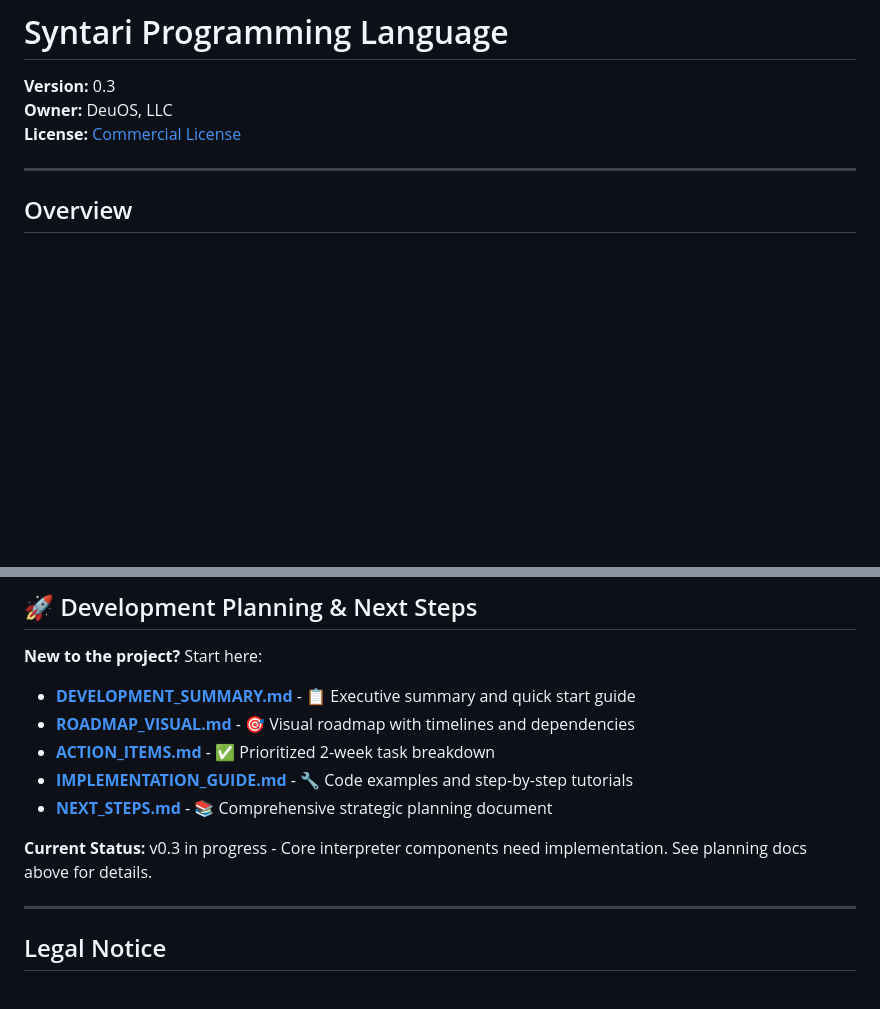
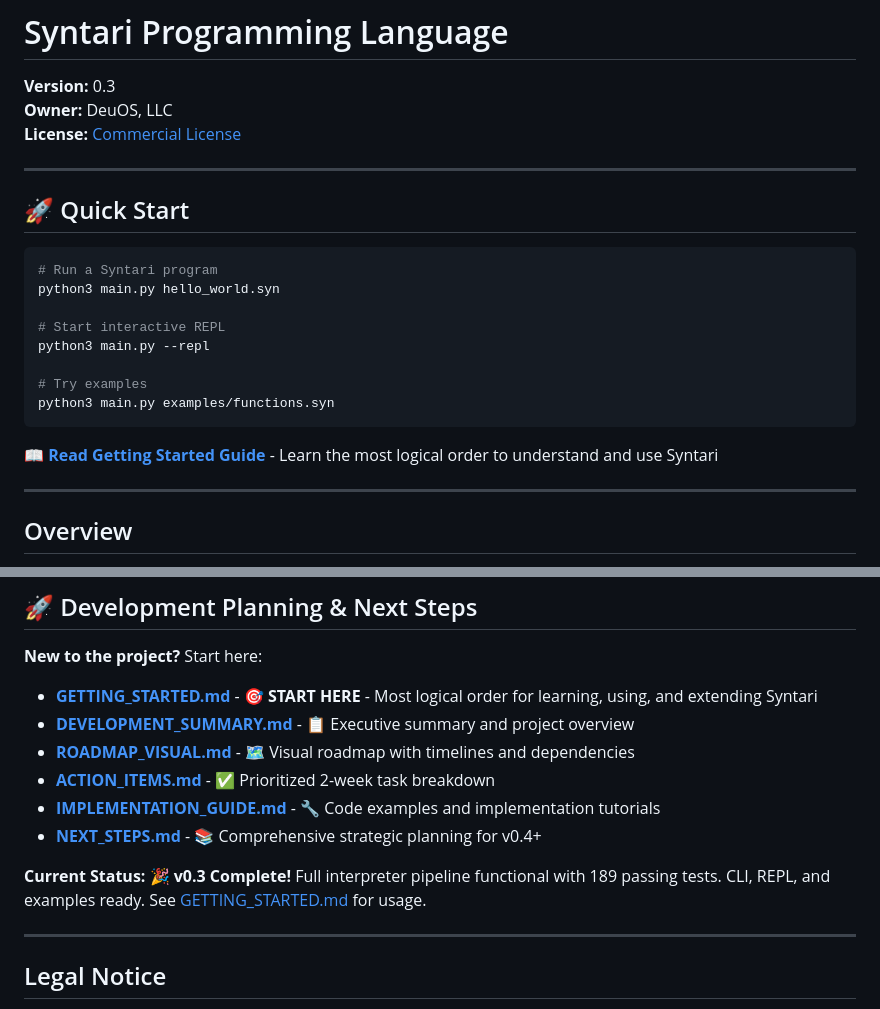
Before and after one commit to Adahandles/Syntari, a Markdown page: README.md, 2 parts joined by grey strips. Drawn GitHub-style; blank space fills up the shorter version.

Commit message:
Add comprehensive Getting Started guide explaining logical order
Co-authored-by: Adahandles <161114704+Adahandles@users.noreply.github.com>

````diff
--- a/README.md
+++ b/README.md
@@ -3,6 +3,23 @@
 **Version:** 0.3
 **Owner:** DeuOS, LLC
 **License:** [Commercial License](Syntari_Commercial_License_DeuOS.md)
+
+---
+
+## 🚀 Quick Start
+
+```bash
+# Run a Syntari program
+python3 main.py hello_world.syn
+
+# Start interactive REPL
+python3 main.py --repl
+
+# Try examples
+python3 main.py examples/functions.syn
+```
+
+📖 **[Read Getting Started Guide](GETTING_STARTED.md)** - Learn the most logical order to understand and use Syntari
 
 ---
 
@@ -86,13 +103,14 @@ This code prints a greeting and asks the AI to describe itself.
 
 **New to the project?** Start here:
 
-- **[DEVELOPMENT_SUMMARY.md](DEVELOPMENT_SUMMARY.md)** - 📋 Executive summary and quick start guide
-- **[ROADMAP_VISUAL.md](ROADMAP_VISUAL.md)** - 🎯 Visual roadmap with timelines and dependencies
+- **[GETTING_STARTED.md](GETTING_STARTED.md)** - 🎯 **START HERE** - Most logical order for learning, using, and extending Syntari
+- **[DEVELOPMENT_SUMMARY.md](DEVELOPMENT_SUMMARY.md)** - 📋 Executive summary and project overview
+- **[ROADMAP_VISUAL.md](ROADMAP_VISUAL.md)** - 🗺️ Visual roadmap with timelines and dependencies
 - **[ACTION_ITEMS.md](ACTION_ITEMS.md)** - ✅ Prioritized 2-week task breakdown
-- **[IMPLEMENTATION_GUIDE.md](IMPLEMENTATION_GUIDE.md)** - 🔧 Code examples and step-by-step tutorials
-- **[NEXT_STEPS.md](NEXT_STEPS.md)** - 📚 Comprehensive strategic planning document
+- **[IMPLEMENTATION_GUIDE.md](IMPLEMENTATION_GUIDE.md)** - 🔧 Code examples and implementation tutorials
+- **[NEXT_STEPS.md](NEXT_STEPS.md)** - 📚 Comprehensive strategic planning for v0.4+
 
-**Current Status:** v0.3 in progress - Core interpreter components need implementation. See planning docs above for details.
+**Current Status:** 🎉 **v0.3 Complete!** Full interpreter pipeline functional with 189 passing tests. CLI, REPL, and examples ready. See [GETTING_STARTED.md](GETTING_STARTED.md) for usage.
 
 ---
 
````
Also changed, not shown: GETTING_STARTED.md (added, +404 -0 lines).
